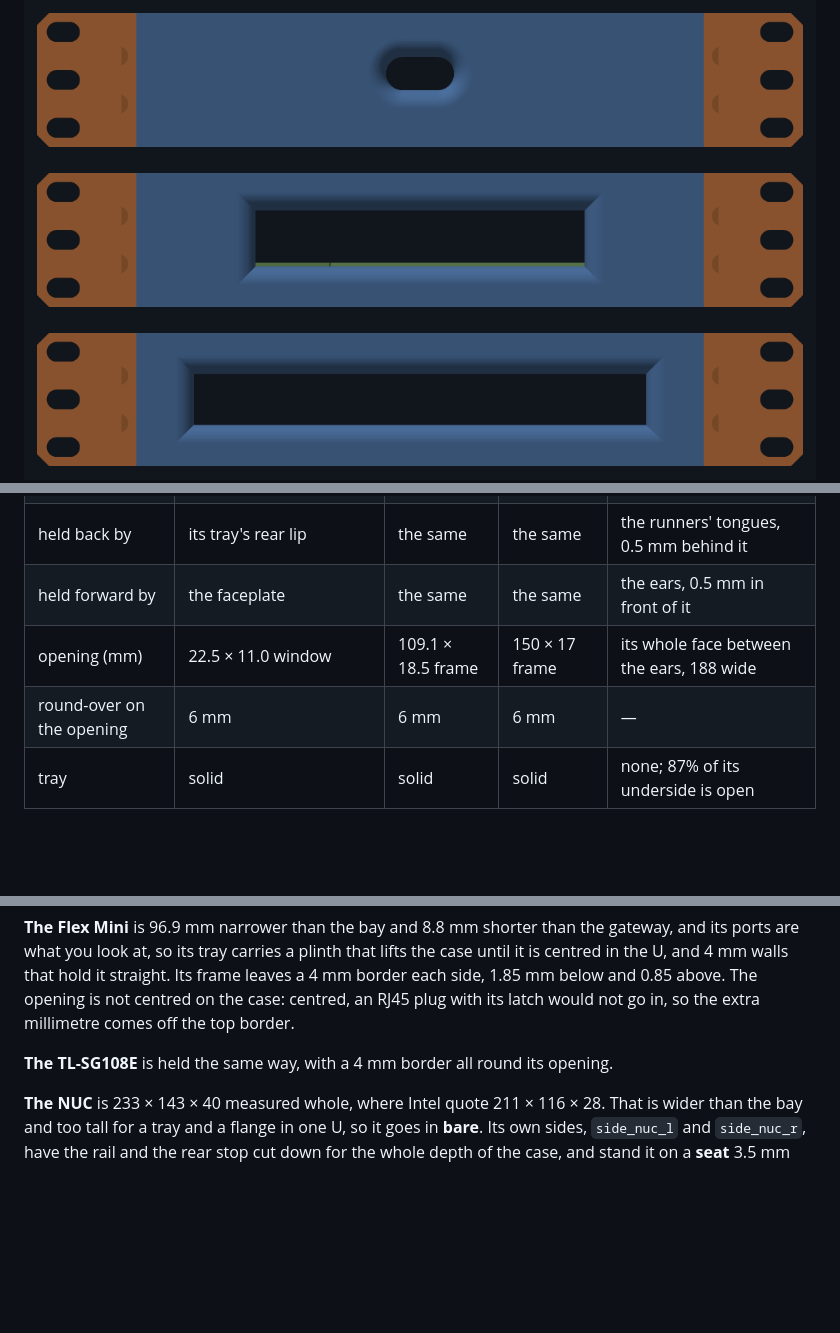
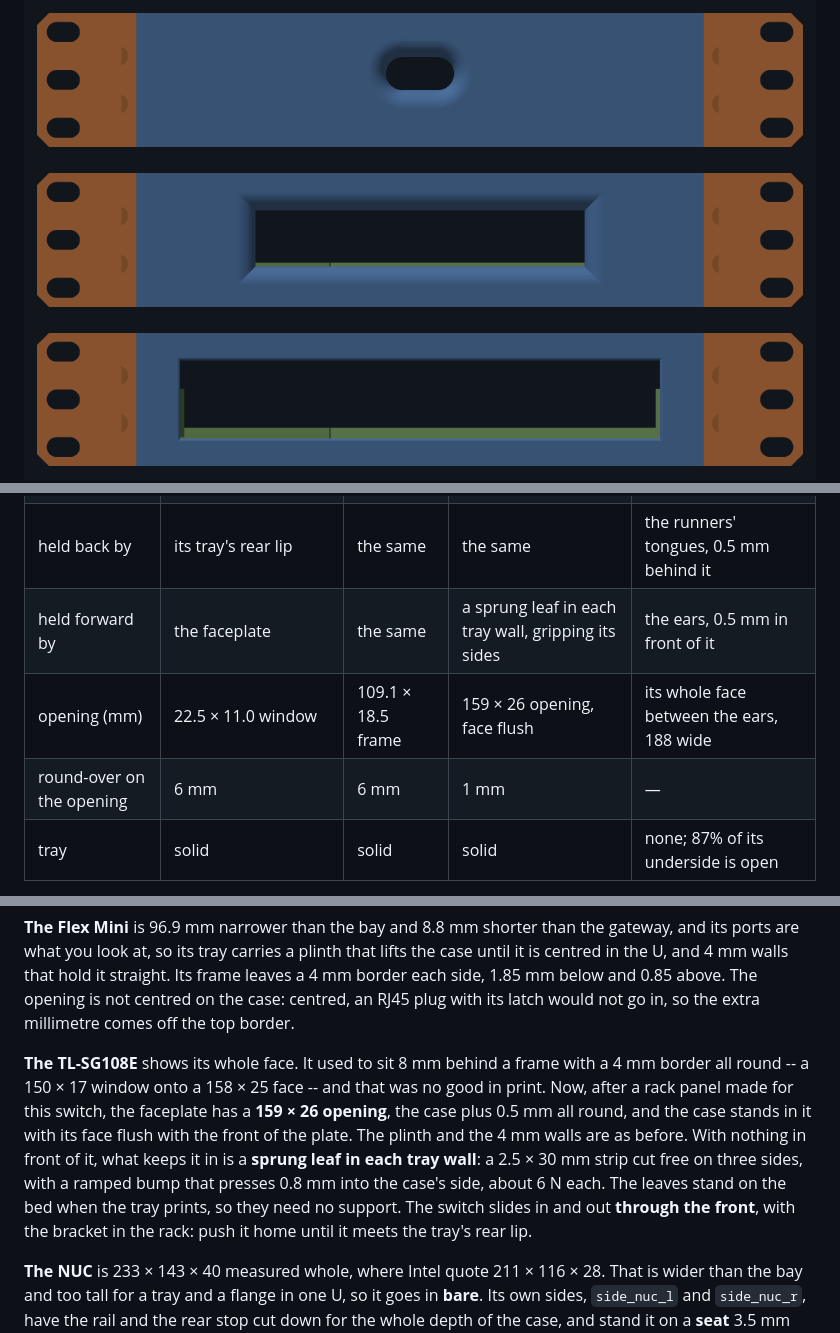
Before and after one commit to vvyroubal/LabRax-components, a Markdown page: README.md, 3 parts joined by grey strips. GitHub-like rendering; pictures changed too: tl-sg108e/images/assembly-sg108e-front.png; blank space fills up the shorter version.

```diff
--- a/README.md
+++ b/README.md
@@ -278,9 +281,9 @@ finger.
 | held sideways by | the rails, 0.6 mm a side | walls on its tray | walls on its tray | the rack's posts, about 0.5 mm a side |
 | held down by | the faceplate's flange, 0.8 mm over the case | the same | the same | its weight, 0.95 mm under the next U |
 | held back by | its tray's rear lip | the same | the same | the runners' tongues, 0.5 mm behind it |
-| held forward by | the faceplate | the same | the same | the ears, 0.5 mm in front of it |
-| opening (mm) | 22.5 × 11.0 window | 109.1 × 18.5 frame | 150 × 17 frame | its whole face between the ears, 188 wide |
-| round-over on the opening | 6 mm | 6 mm | 6 mm | — |
+| held forward by | the faceplate | the same | a sprung leaf in each tray wall, gripping its sides | the ears, 0.5 mm in front of it |
+| opening (mm) | 22.5 × 11.0 window | 109.1 × 18.5 frame | 159 × 26 opening, face flush | its whole face between the ears, 188 wide |
+| round-over on the opening | 6 mm | 6 mm | 1 mm | — |
 | tray | solid | solid | solid | none; 87% of its underside is open |
 
 `z` is height above the bottom of the U, which is 44.45 mm tall.
@@ -297,8 +300,17 @@ straight. Its frame leaves a 4 mm border each side, 1.85 mm below and 0.85
 above. The opening is not centred on the case: centred, an RJ45 plug with its
 latch would not go in, so the extra millimetre comes off the top border.
 
-**The TL-SG108E** is held the same way, with a 4 mm border all round its
-opening.
+**The TL-SG108E** shows its whole face. It used to sit 8 mm behind a frame
+with a 4 mm border all round -- a 150 × 17 window onto a 158 × 25 face --
+and that was no good in print. Now, after a rack panel made for this switch,
+the faceplate has a **159 × 26 opening**, the case plus 0.5 mm all round, and
+the case stands in it with its face flush with the front of the plate. The
+plinth and the 4 mm walls are as before. With nothing in front of it, what
+keeps it in is a **sprung leaf in each tray wall**: a 2.5 × 30 mm strip cut
+free on three sides, with a ramped bump that presses 0.8 mm into the case's
+side, about 6 N each. The leaves stand on the bed when the tray prints, so
+they need no support. The switch slides in and out **through the front**, with
+the bracket in the rack: push it home until it meets the tray's rear lip.
 
 **The NUC** is 233 × 143 × 40 measured whole, where Intel quote
 211 × 116 × 28. That is wider than the bay and too tall for a tray and a
```
Also changed, not shown: other parts of README.md (+14 -8 lines), docs/bom.md (+2 -2 lines), tl-sg108e/docs/MAKERWORLD.md (+4 -3 lines), tl-sg108e/images/assembly-sg108e-iso.png, tl-sg108e/images/assembly-sg108e-top.png, 11 other files.
